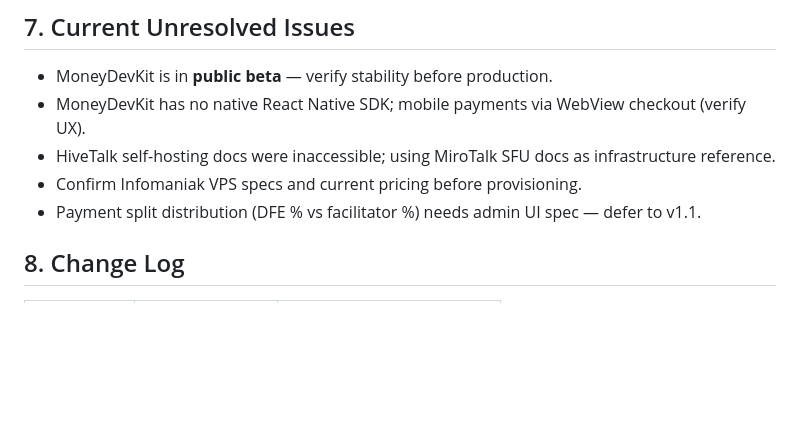
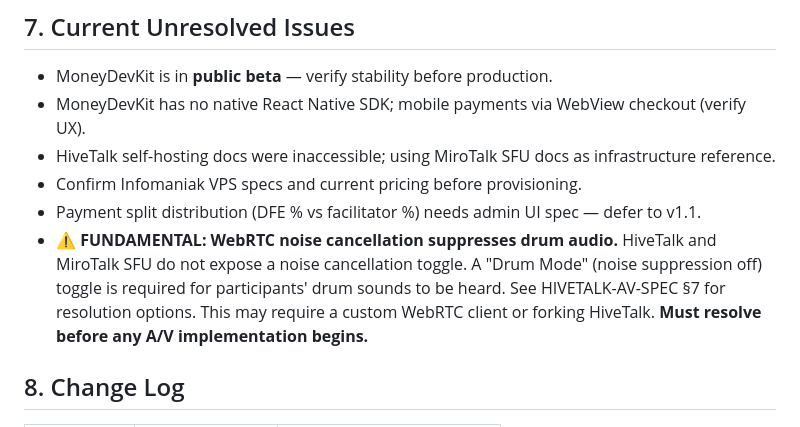
Before and after one commit to DrumFreeMoses/drumstr, a Markdown page: docs/specs/DRUMSTR-MASTER-SPEC.md, the part around the change. GitHub-like rendering; blank space fills up the shorter version.

```diff
--- a/docs/specs/DRUMSTR-MASTER-SPEC.md
+++ b/docs/specs/DRUMSTR-MASTER-SPEC.md
@@ -200,6 +200,7 @@ flowchart TD
 - HiveTalk self-hosting docs were inaccessible; using MiroTalk SFU docs as infrastructure reference.
 - Confirm Infomaniak VPS specs and current pricing before provisioning.
 - Payment split distribution (DFE % vs facilitator %) needs admin UI spec — defer to v1.1.
+- **⚠️ FUNDAMENTAL: WebRTC noise cancellation suppresses drum audio.** HiveTalk and MiroTalk SFU do not expose a noise cancellation toggle. A "Drum Mode" (noise suppression off) toggle is required for participants' drum sounds to be heard. See HIVETALK-AV-SPEC §7 for resolution options. This may require a custom WebRTC client or forking HiveTalk. **Must resolve before any A/V implementation begins.**
 
 ## 8. Change Log
 
```
Also changed, not shown: docs/specs/HIVETALK-AV-SPEC.md (+10 -0 lines).
